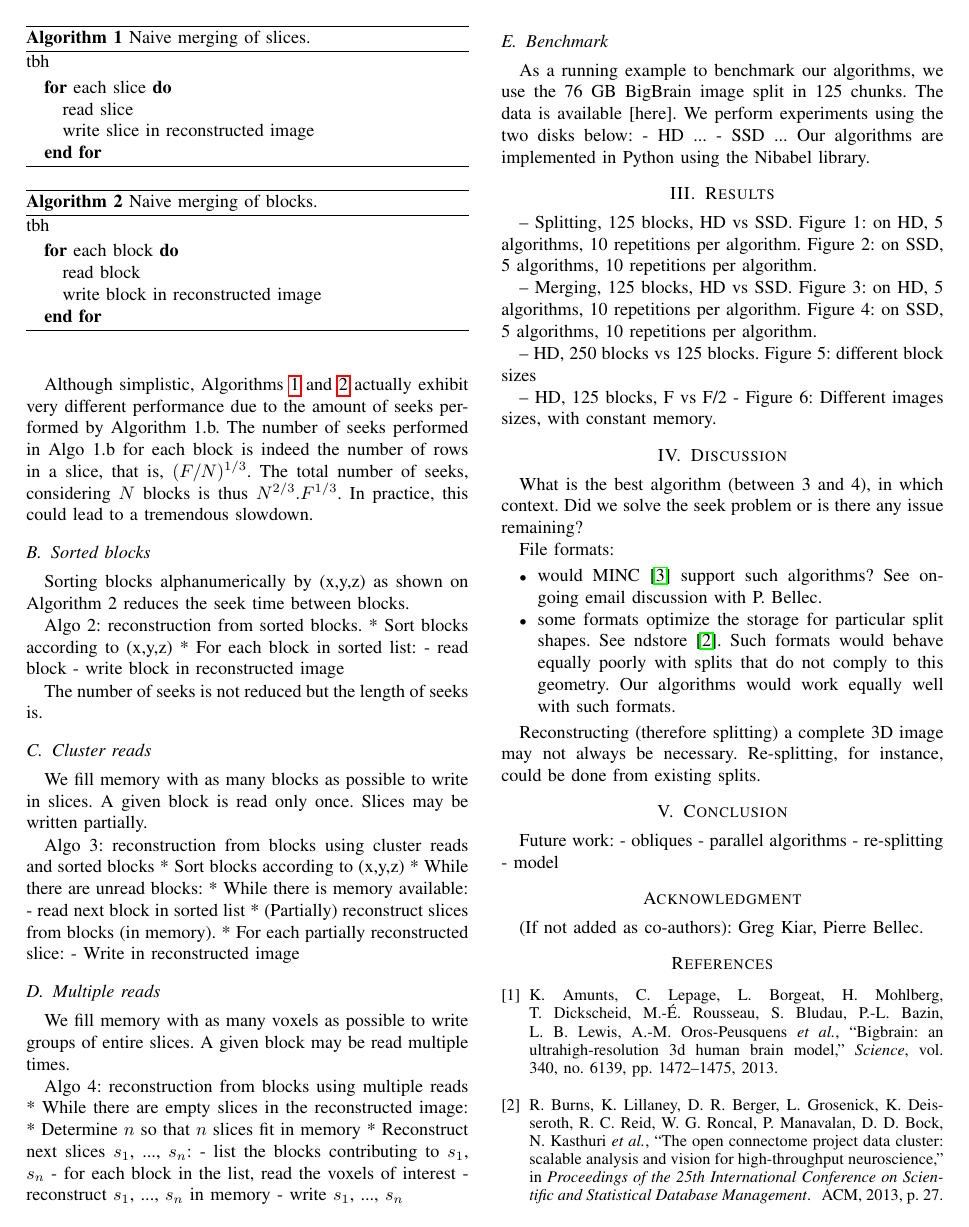
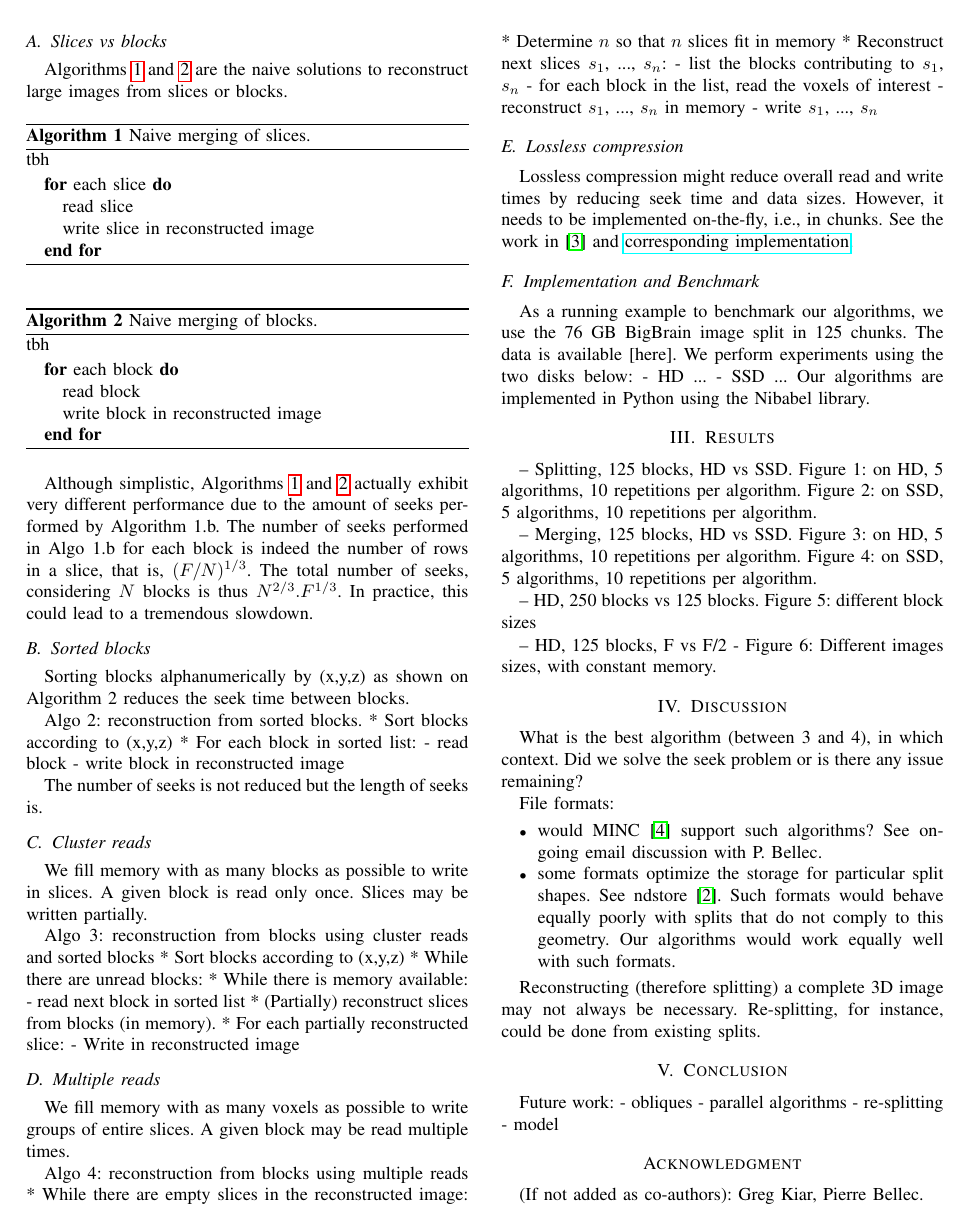
Before and after one commit to big-data-lab-team/paper-sequential-split-merge, a LaTeX paper (paper.tex): page 2 of 3. Compiled offline with pdfLaTeX.

Commit message:
Note on compression and memo on authors

```diff
--- a/paper.tex
+++ b/paper.tex
@@ -187,7 +190,17 @@ Algo 4: reconstruction from blocks using multiple reads
      - reconstruct $s_1$, ..., $s_n$ in memory
      - write $s_1$, ..., $s_n$
 
-\subsection{Benchmark}
+\subsection{Lossless compression}
+
+Lossless compression might reduce overall read and write times by
+reducing seek time and data sizes. However, it needs to be implemented
+on-the-fly, i.e., in chunks. See the work in~\cite{rajna2015speeding}
+and \href{https://github.com/pauldmccarthy/indexed\_gzip}{corresponding
+  implementation}.
+
+\subsection{Implementation and Benchmark}
+
+
 
 As a running example to benchmark our algorithms, we use the 76~GB
 BigBrain image split in 125 chunks. The data is available [here]. We
```
Also changed, not shown: biblio.bib (+9 -0 lines), paper.tex (5 more changed lines).
